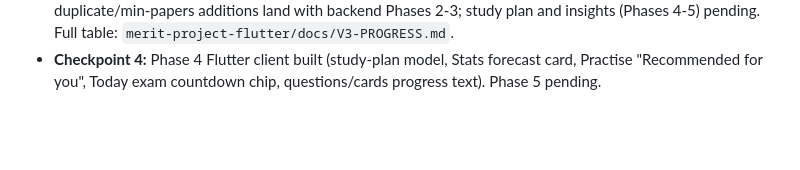
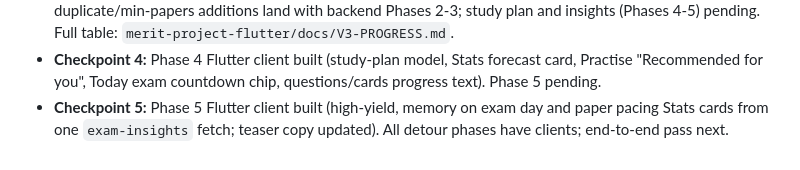
Before and after one commit to Vidarshana26204/merit-project-design-system, a Markdown page: HANDOFF.md, the part around the change. Drawn GitHub-style; blank space fills up the shorter version.

Commit message:
docs: checkpoint 5 status
Co-Authored-By: Claude Opus 5.5 <noreply@anthropic.com>

```diff
--- a/HANDOFF.md
+++ b/HANDOFF.md
@@ -167,3 +167,5 @@ in the backend (from `feat/patchworks`), Flutter (from `feat/design-system-v3`)
   `merit-project-flutter/docs/V3-PROGRESS.md`.
 - **Checkpoint 4:** Phase 4 Flutter client built (study-plan model, Stats forecast card, Practise "Recommended for you",
   Today exam countdown chip, questions/cards progress text). Phase 5 pending.
+- **Checkpoint 5:** Phase 5 Flutter client built (high-yield, memory on exam day and paper pacing Stats cards from one
+  `exam-insights` fetch; teaser copy updated). All detour phases have clients; end-to-end pass next.
```
